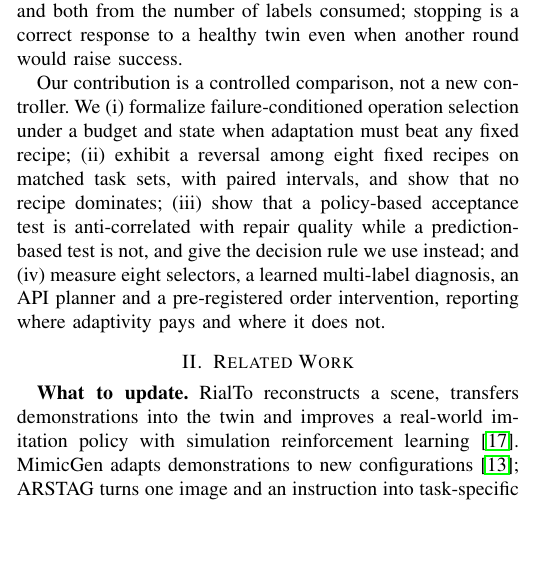
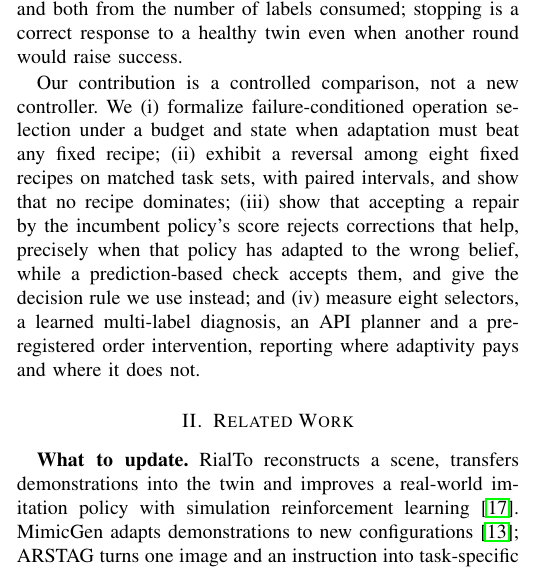
Before and after one commit to Clare-1/real2sim-horizon, a LaTeX paper (paper/rss2027_submission.tex): part of one column of page 1 of 6, cut so that both start at the same text, the shorter picture padded with empty space. Compiled offline with pdfLaTeX.

Commit message:
paper: soften the verification claim (rejects corrections that help, not 'anti-correlated')

```diff
--- a/paper/rss2027_submission.tex
+++ b/paper/rss2027_submission.tex
@@ -25,7 +25,7 @@ Under a short improvement budget this is a decision, not a preference. Dataset a
 
 We ask three questions. Does the preferred fixed recipe change when the failure source changes but the task does not? Can deployment observations select among the recipes' constituent operations? And can the policy verify a correction to the simulator in which it was trained? We separate final task success from agreement with a prescribed first action, and both from the number of labels consumed; stopping is a correct response to a healthy twin even when another round would raise success.
 
-Our contribution is a controlled comparison, not a new controller. We (i) formalize failure-conditioned operation selection under a budget and state when adaptation must beat any fixed recipe; (ii) exhibit a reversal among eight fixed recipes on matched task sets, with paired intervals, and show that no recipe dominates; (iii) show that a policy-based acceptance test is anti-correlated with repair quality while a prediction-based test is not, and give the decision rule we use instead; and (iv) measure eight selectors, a learned multi-label diagnosis, an API planner and a pre-registered order intervention, reporting where adaptivity pays and where it does not.
+Our contribution is a controlled comparison, not a new controller. We (i) formalize failure-conditioned operation selection under a budget and state when adaptation must beat any fixed recipe; (ii) exhibit a reversal among eight fixed recipes on matched task sets, with paired intervals, and show that no recipe dominates; (iii) show that accepting a repair by the incumbent policy's score rejects corrections that help, precisely when that policy has adapted to the wrong belief, while a prediction-based check accepts them, and give the decision rule we use instead; and (iv) measure eight selectors, a learned multi-label diagnosis, an API planner and a pre-registered order intervention, reporting where adaptivity pays and where it does not.
 
 \section{Related Work}
 \textbf{What to update.} RialTo reconstructs a scene, transfers demonstrations into the twin and improves a real-world imitation policy with simulation reinforcement learning \cite{rialto}. MimicGen adapts demonstrations to new configurations \cite{mandlekar2023mimicgen}; ARSTAG turns one image and an instruction into task-specific robot data with a hierarchy of language agents \cite{arstag}; Agentic RSR uses execution feedback inside scene construction and policy development \cite{agenticrsr}. These systems do use feedback, but feedback decides how well the same operation is executed, not which operation the next round should spend its budget on.
```
Also changed, not shown: paper/rss2027_submission.pdf.
